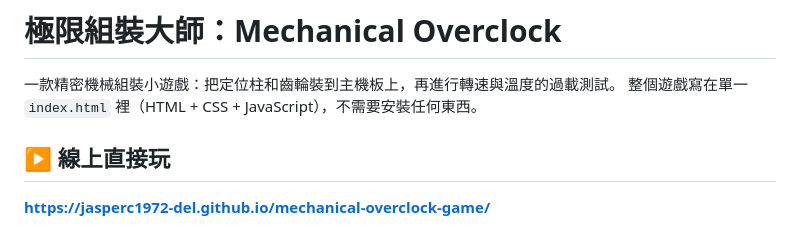
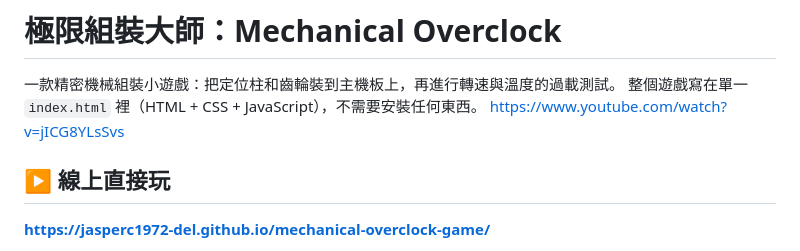
Before and after one commit to jasperc1972-del/mechanical-overclock-game, a Markdown page: README.md, the part around the change. Drawn GitHub-style.

Commit message:
Add gameplay video link to README
Added a link to a gameplay video for better user engagement.

```diff
--- a/README.md
+++ b/README.md
@@ -2,6 +2,7 @@
 
 一款精密機械組裝小遊戲：把定位柱和齒輪裝到主機板上，再進行轉速與溫度的過載測試。
 整個遊戲寫在單一 `index.html` 裡（HTML + CSS + JavaScript），不需要安裝任何東西。
+https://www.youtube.com/watch?v=jICG8YLsSvs
 
 ## ▶ 線上直接玩
 
```
